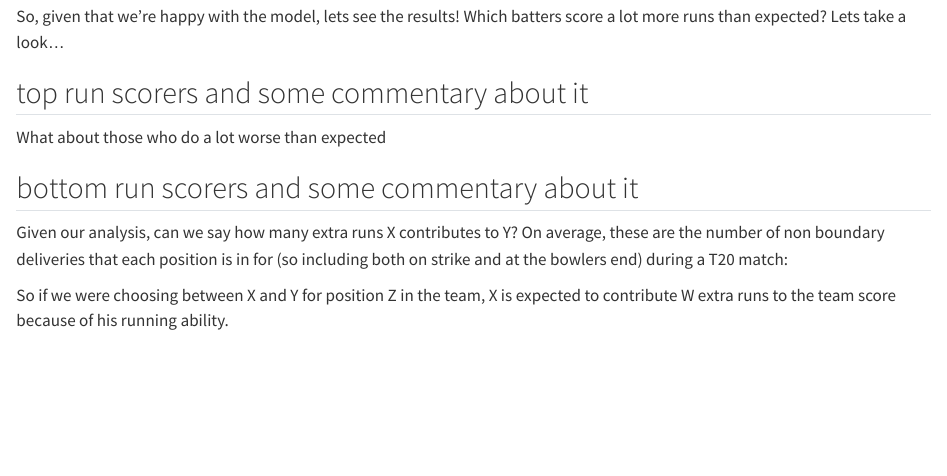
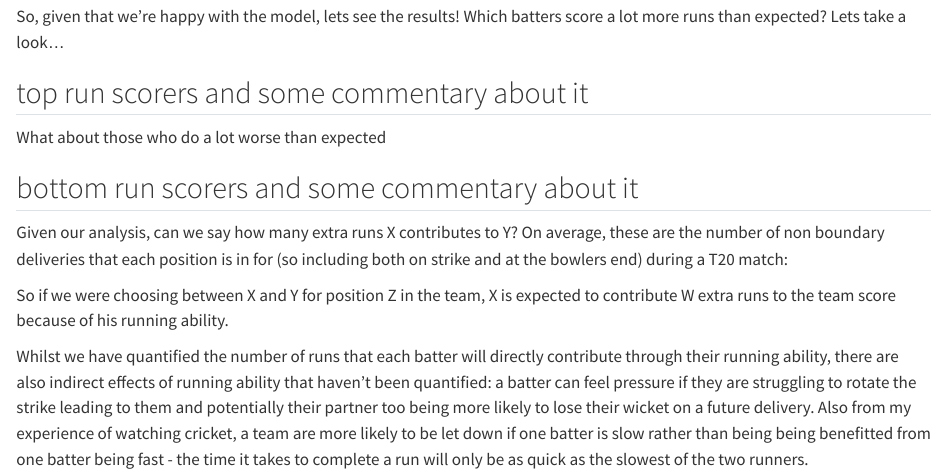
Before and after one commit to bfern/bfern.github.io, a Quarto document (posts/2024-10-28-who-is-the-best-at-running-between-the-wickets/index.qmd): the page in a window 1100 px wide, from 1360 px down. Rendered offline with R 4.5, knitr and Pandoc in place of Quarto, with nearby package versions.

Commit message:
added summary

```diff
--- a/posts/2024-10-28-who-is-the-best-at-running-between-the-wickets/index.qmd
+++ b/posts/2024-10-28-who-is-the-best-at-running-between-the-wickets/index.qmd
@@ -60,3 +60,5 @@ What about those who do a lot worse than expected
 Given our analysis, can we say how many extra runs X contributes to Y? On average, these are the number of non boundary deliveries that each position is in for (so including both on strike and at the bowlers end) during a T20 match:
 
 So if we were choosing between X and Y for position Z in the team, X is expected to contribute W extra runs to the team score because of his running ability.
+
+Whilst we have quantified the number of runs that each batter will directly contribute through their running ability, there are also indirect effects of running ability that haven't been quantified: a batter can feel pressure if they are struggling to rotate the strike leading to them and potentially their partner too being more likely to lose their wicket on a future delivery. Also from my experience of watching cricket, a team are more likely to be let down if one batter is slow rather than being  being benefitted from one batter being fast - the time it takes to complete a run will only be as quick as the slowest of the two runners.
```
